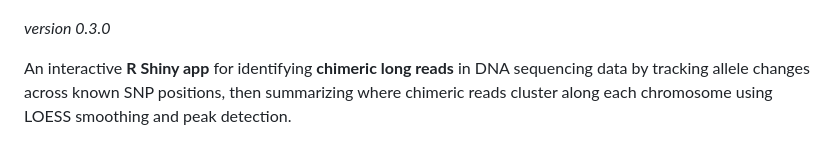
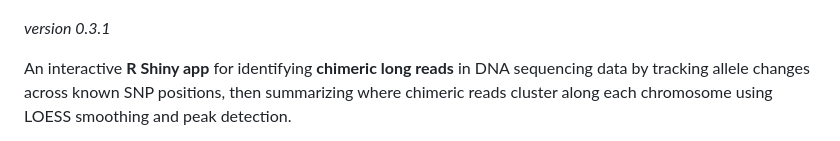
Before and after one commit to RobertJDReid/ChimeraMapR, a Markdown page: README.md, the part around the change. GitHub-like rendering.

Commit message:
version bump for try-catch

```diff
--- a/README.md
+++ b/README.md
@@ -1,6 +1,6 @@
 ![ChimeraMapR](images/logo.png)
 
-_version 0.3.0_
+_version 0.3.1_
 
 An interactive **R Shiny app** for identifying **chimeric long reads** in DNA sequencing data by tracking allele changes across known SNP positions, then summarizing where chimeric reads cluster along each chromosome using LOESS smoothing and peak detection.
 
```
